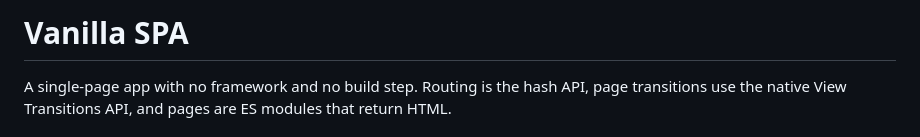
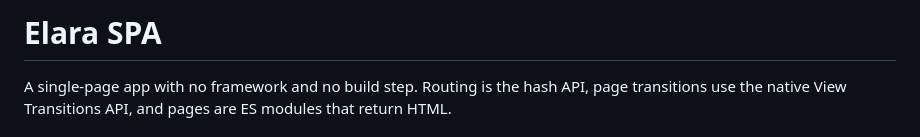
Before and after one commit to dtb354/Elara, a Markdown page: README.md, the part around the change. Rendered like a GitHub page.

Commit message:
Rename project from Vanilla SPA to Elara SPA

```diff
--- a/README.md
+++ b/README.md
@@ -1,4 +1,4 @@
-# Vanilla SPA
+# Elara SPA
 
 A single-page app with no framework and no build step. Routing is the hash API,
 page transitions use the native View Transitions API, and pages are ES modules
```
